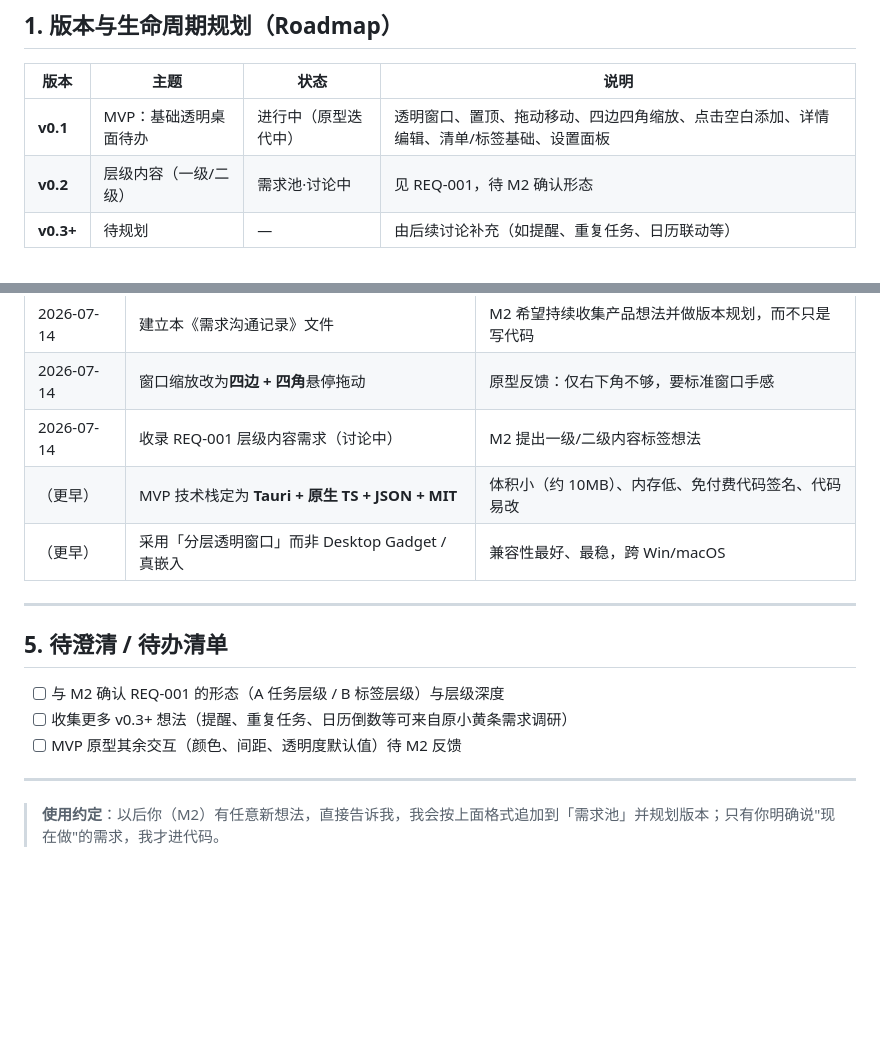
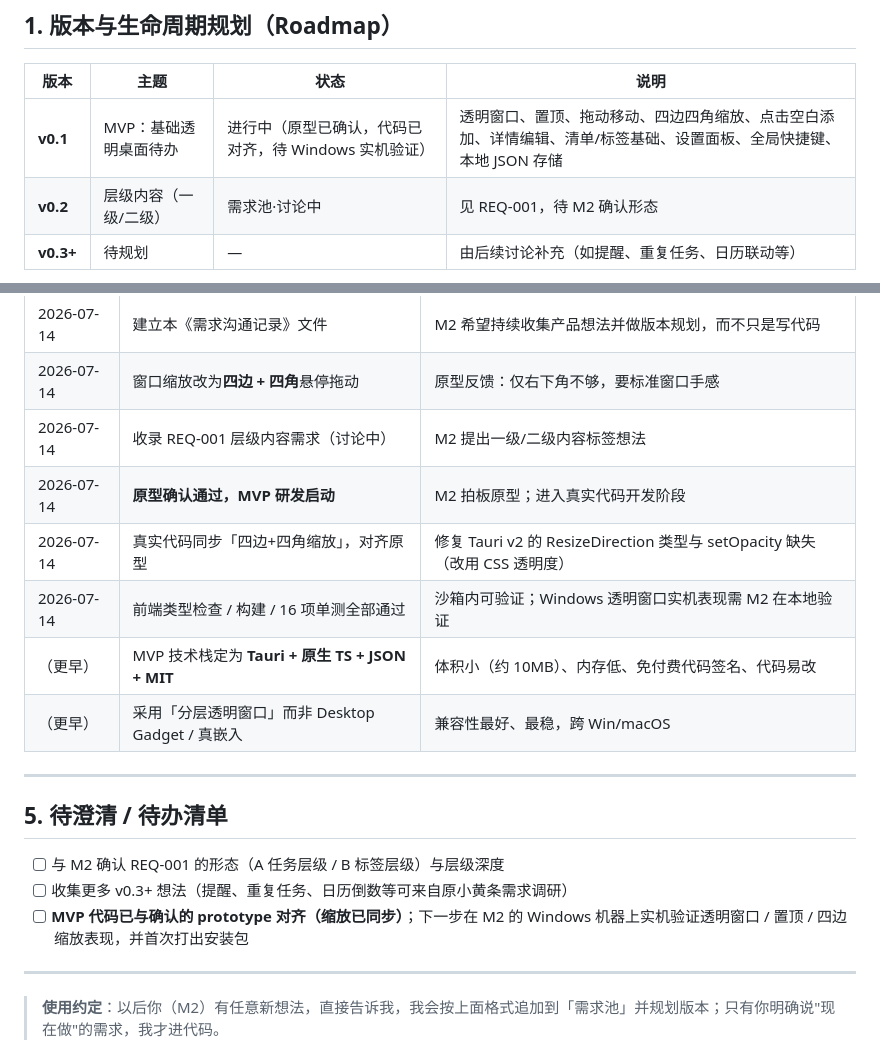
Before and after one commit to M2-MT/desktop-todo, a Markdown page: docs/需求沟通记录.md, 2 parts joined by grey strips. Drawn GitHub-style; blank space fills up the shorter version.

Commit message:
docs: 记录原型确认与 MVP 研发启动里程碑

```diff
--- a/docs/需求沟通记录.md
+++ b/docs/需求沟通记录.md
@@ -22,7 +22,7 @@
 
 | 版本 | 主题 | 状态 | 说明 |
 |------|------|------|------|
-| **v0.1** | MVP：基础透明桌面待办 | 进行中（原型迭代中） | 透明窗口、置顶、拖动移动、四边四角缩放、点击空白添加、详情编辑、清单/标签基础、设置面板 |
+| **v0.1** | MVP：基础透明桌面待办 | 进行中（原型已确认，代码已对齐，待 Windows 实机验证） | 透明窗口、置顶、拖动移动、四边四角缩放、点击空白添加、详情编辑、清单/标签基础、设置面板、全局快捷键、本地 JSON 存储 |
 | **v0.2** | 层级内容（一级/二级） | 需求池·讨论中 | 见 REQ-001，待 M2 确认形态 |
 | **v0.3+** | 待规划 | — | 由后续讨论补充（如提醒、重复任务、日历联动等） |
 
@@ -68,6 +68,9 @@
 | 2026-07-14 | 建立本《需求沟通记录》文件 | M2 希望持续收集产品想法并做版本规划，而不只是写代码 |
 | 2026-07-14 | 窗口缩放改为**四边 + 四角**悬停拖动 | 原型反馈：仅右下角不够，要标准窗口手感 |
 | 2026-07-14 | 收录 REQ-001 层级内容需求（讨论中） | M2 提出一级/二级内容标签想法 |
+| 2026-07-14 | **原型确认通过，MVP 研发启动** | M2 拍板原型；进入真实代码开发阶段 |
+| 2026-07-14 | 真实代码同步「四边+四角缩放」，对齐原型 | 修复 Tauri v2 的 ResizeDirection 类型与 setOpacity 缺失（改用 CSS 透明度） |
+| 2026-07-14 | 前端类型检查 / 构建 / 16 项单测全部通过 | 沙箱内可验证；Windows 透明窗口实机表现需 M2 在本地验证 |
 | （更早） | MVP 技术栈定为 **Tauri + 原生 TS + JSON + MIT** | 体积小（约 10MB）、内存低、免付费代码签名、代码易改 |
 | （更早） | 采用「分层透明窗口」而非 Desktop Gadget / 真嵌入 | 兼容性最好、最稳，跨 Win/macOS |
 
@@ -77,7 +80,7 @@
 
 - [ ] 与 M2 确认 REQ-001 的形态（A 任务层级 / B 标签层级）与层级深度
 - [ ] 收集更多 v0.3+ 想法（提醒、重复任务、日历倒数等可来自原小黄条需求调研）
-- [ ] MVP 原型其余交互（颜色、间距、透明度默认值）待 M2 反馈
+- [ ] **MVP 代码已与确认的 prototype 对齐（缩放已同步）**；下一步在 M2 的 Windows 机器上实机验证透明窗口 / 置顶 / 四边缩放表现，并首次打出安装包
 
 ---
 
```
